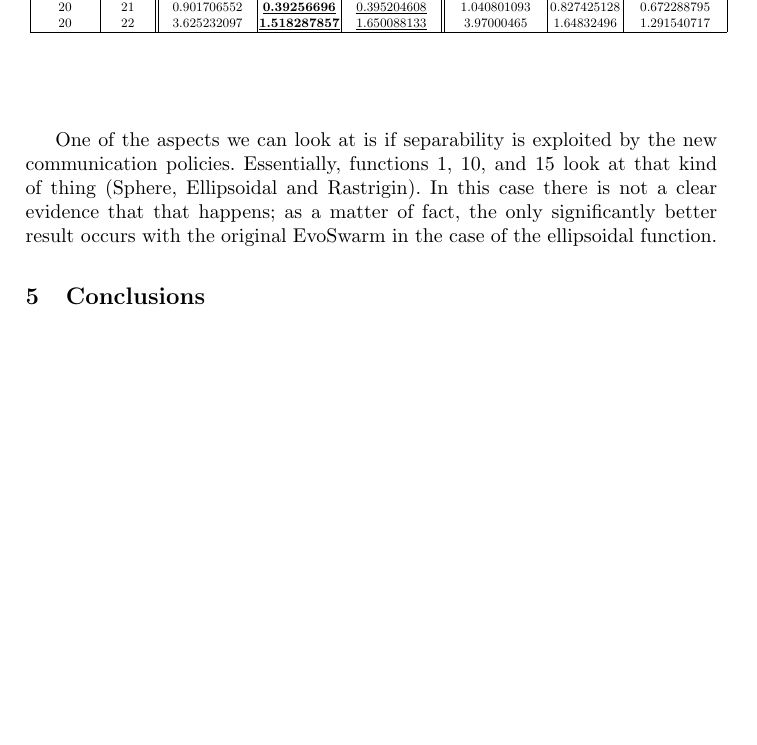
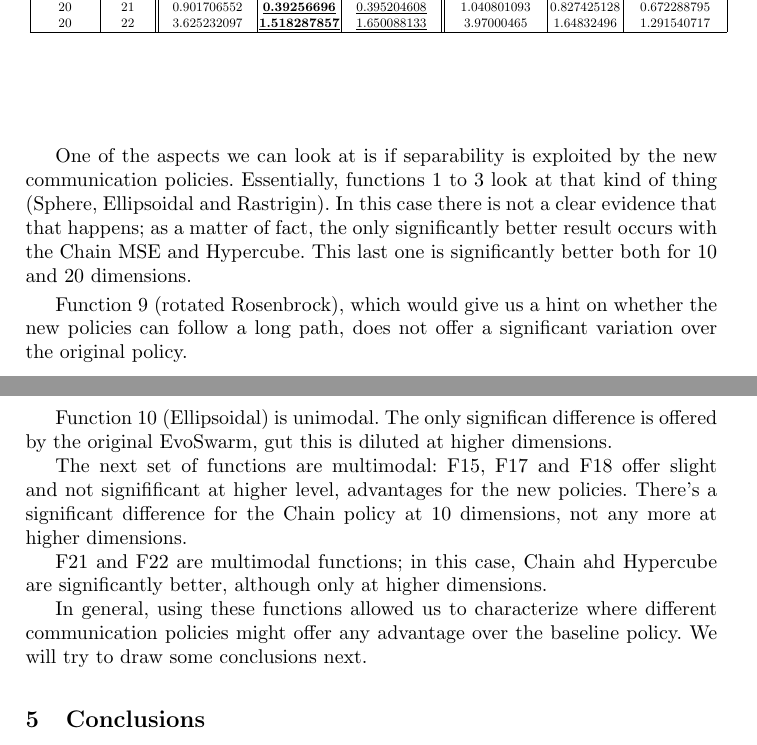
Before and after one commit to mariosky/2021-Swarm-Migration, a LaTeX paper (bookchapter.tex): part of page 7 of 9 before the commit and two parts of pages 7 and 8 of 10 after it, the two joined at a grey line, cut so that both start at the same text, the shorter picture padded with empty space. Compiled offline with pdfLaTeX.

Commit message:
Commenting results, discussions are next

```diff
--- a/bookchapter.tex
+++ b/bookchapter.tex
@@ -570,11 +570,33 @@ performance of a multi-population optimization algorithm.
 
 
 One of the aspects we can look at is if separability is exploited by
-the new communication policies. Essentially, functions 1, 10, and 15
+the new communication policies. Essentially, functions 1 to 3
 look at that kind of thing (Sphere, Ellipsoidal and Rastrigin). In
 this case there is not a clear evidence that that happens; as a matter
-of fact, the only significantly better result occurs with the original
-EvoSwarm in the case of the ellipsoidal function.
+of fact, the only significantly better result occurs with the Chain
+MSE and Hypercube. This last one is significantly better both for 10
+and 20 dimensions.
+
+Function 9 (rotated Rosenbrock), which would give us a hint on whether
+the new policies can follow a long path, does not offer a significant
+variation over the original policy.
+
+Function 10 (Ellipsoidal) is unimodal. The only significan difference
+is offered by the original EvoSwarm, gut this is diluted at higher
+dimensions.
+
+The next set of functions are multimodal: F15, F17 and F18 offer
+slight and not signifificant at higher level, advantages for the new
+policies. There's a significant difference for the Chain policy at 10
+dimensions, not any more at higher dimensions.
+
+F21 and F22 are multimodal functions; in this case, Chain ahd
+Hypercube are significantly better, although only at higher
+dimensions.
+
+In general, using these functions allowed us to characterize where
+different communication policies might offer any advantage over the
+baseline policy. We will try to draw some conclusions next.
 
 % There does not seem to be a big difference, and none at all between
 % the different technologies. You should comment on this, and why it
```
Also changed, not shown: bookchapter.tex (2 more changed lines).
